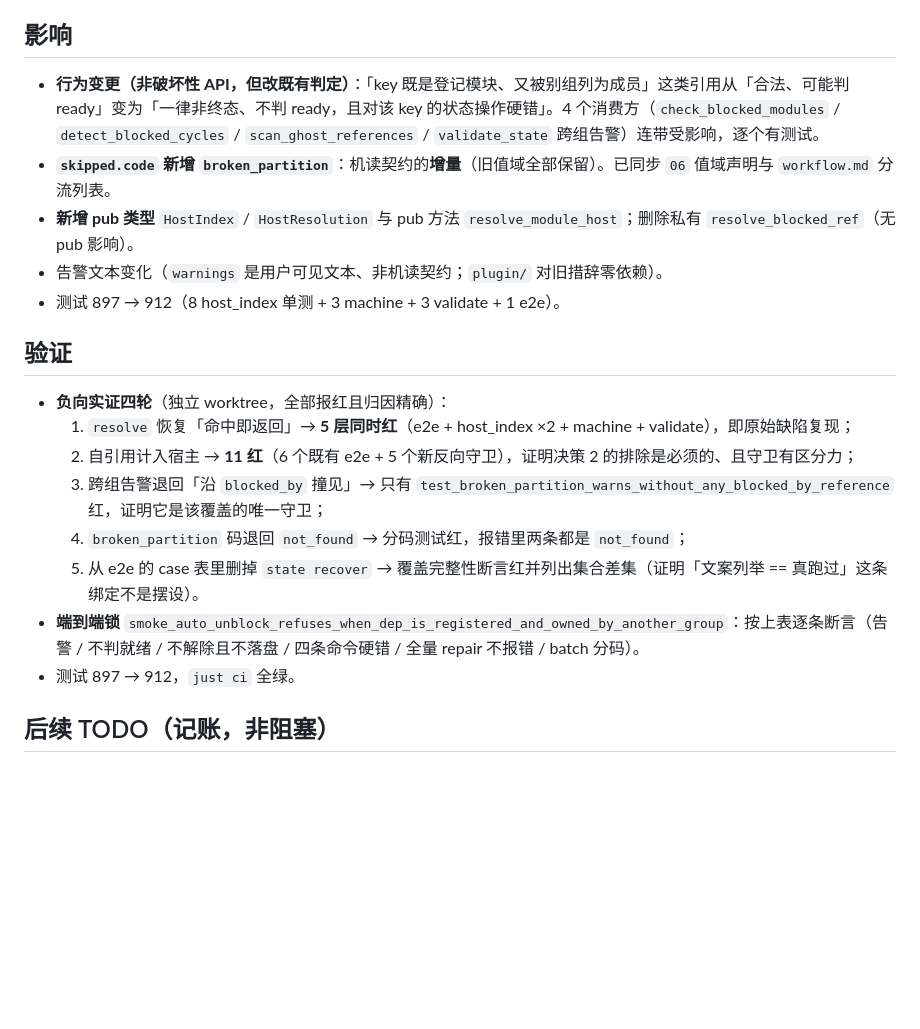
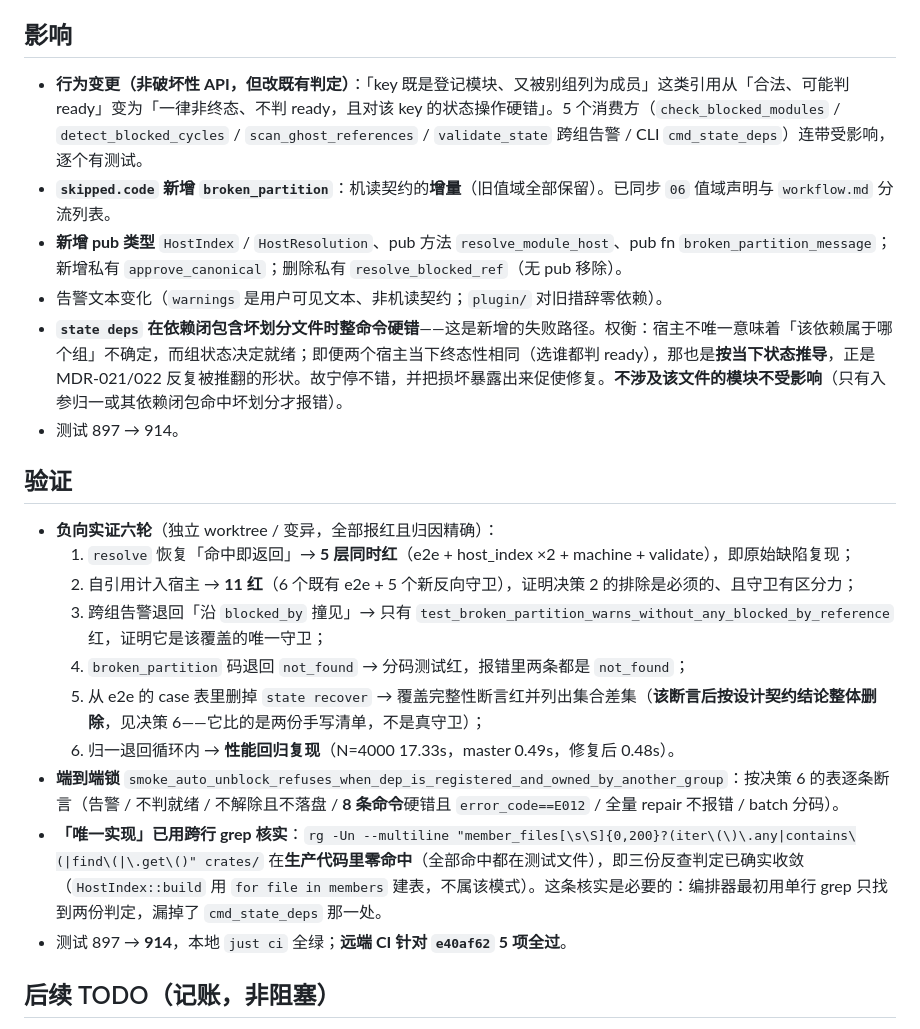
Before and after one commit to snowzhaozhj/rewriteInRust, a Markdown page: docs/decisions/023-cross-group-host-resolution.md, the part around the change. Rendered like a GitHub page; blank space fills up the shorter version.

Commit message:
docs(M4): MDR-023/STATUS 回填——CI 针对 e40af62 全过 + 唯一实现的跨行 grep 核实 + state deps 硬错权衡

```diff
--- a/docs/decisions/023-cross-group-host-resolution.md
+++ b/docs/decisions/023-cross-group-host-resolution.md
@@ -131,22 +131,25 @@
 
 ## 影响
 
-- **行为变更（非破坏性 API，但改既有判定）**：「key 既是登记模块、又被别组列为成员」这类引用从「合法、可能判 ready」变为「一律非终态、不判 ready，且对该 key 的状态操作硬错」。4 个消费方（`check_blocked_modules` / `detect_blocked_cycles` / `scan_ghost_references` / `validate_state` 跨组告警）连带受影响，逐个有测试。
+- **行为变更（非破坏性 API，但改既有判定）**：「key 既是登记模块、又被别组列为成员」这类引用从「合法、可能判 ready」变为「一律非终态、不判 ready，且对该 key 的状态操作硬错」。5 个消费方（`check_blocked_modules` / `detect_blocked_cycles` / `scan_ghost_references` / `validate_state` 跨组告警 / CLI `cmd_state_deps`）连带受影响，逐个有测试。
 - **`skipped.code` 新增 `broken_partition`**：机读契约的**增量**（旧值域全部保留）。已同步 `06` 值域声明与 `workflow.md` 分流列表。
-- **新增 pub 类型** `HostIndex` / `HostResolution` 与 pub 方法 `resolve_module_host`；删除私有 `resolve_blocked_ref`（无 pub 影响）。
+- **新增 pub 类型** `HostIndex` / `HostResolution`、pub 方法 `resolve_module_host`、pub fn `broken_partition_message`；新增私有 `approve_canonical`；删除私有 `resolve_blocked_ref`（无 pub 移除）。
 - 告警文本变化（`warnings` 是用户可见文本、非机读契约；`plugin/` 对旧措辞零依赖）。
-- 测试 897 → 912（8 host_index 单测 + 3 machine + 3 validate + 1 e2e）。
+- **`state deps` 在依赖闭包含坏划分文件时整命令硬错**——这是新增的失败路径。权衡：宿主不唯一意味着「该依赖属于哪个组」不确定，而组状态决定就绪；即便两个宿主当下终态性相同（选谁都判 ready），那也是**按当下状态推导**，正是 MDR-021/022 反复被推翻的形状。故宁停不错，并把损坏暴露出来促使修复。**不涉及该文件的模块不受影响**（只有入参归一或其依赖闭包命中坏划分才报错）。
+- 测试 897 → 914。
 
 ## 验证
 
-- **负向实证四轮**（独立 worktree，全部报红且归因精确）：
+- **负向实证六轮**（独立 worktree / 变异，全部报红且归因精确）：
   1. `resolve` 恢复「命中即返回」→ **5 层同时红**（e2e + host_index ×2 + machine + validate），即原始缺陷复现；
   2. 自引用计入宿主 → **11 红**（6 个既有 e2e + 5 个新反向守卫），证明决策 2 的排除是必须的、且守卫有区分力；
   3. 跨组告警退回「沿 `blocked_by` 撞见」→ 只有 `test_broken_partition_warns_without_any_blocked_by_reference` 红，证明它是该覆盖的唯一守卫；
   4. `broken_partition` 码退回 `not_found` → 分码测试红，报错里两条都是 `not_found`；
-  5. 从 e2e 的 case 表里删掉 `state recover` → 覆盖完整性断言红并列出集合差集（证明「文案列举 == 真跑过」这条绑定不是摆设）。
-- **端到端锁** `smoke_auto_unblock_refuses_when_dep_is_registered_and_owned_by_another_group`：按上表逐条断言（告警 / 不判就绪 / 不解除且不落盘 / 四条命令硬错 / 全量 repair 不报错 / batch 分码）。
-- 测试 897 → 912，`just ci` 全绿。
+  5. 从 e2e 的 case 表里删掉 `state recover` → 覆盖完整性断言红并列出集合差集（**该断言后按设计契约结论整体删除**，见决策 6——它比的是两份手写清单，不是真守卫）；
+  6. 归一退回循环内 → **性能回归复现**（N=4000 17.33s，master 0.49s，修复后 0.48s）。
+- **端到端锁** `smoke_auto_unblock_refuses_when_dep_is_registered_and_owned_by_another_group`：按决策 6 的表逐条断言（告警 / 不判就绪 / 不解除且不落盘 / **8 条命令**硬错且 `error_code==E012` / 全量 repair 不报错 / batch 分码）。
+- **「唯一实现」已用跨行 grep 核实**：`rg -Un --multiline "member_files[\s\S]{0,200}?(iter\(\)\.any|contains\(|find\(|\.get\()" crates/` 在**生产代码里零命中**（全部命中都在测试文件），即三份反查判定已确实收敛（`HostIndex::build` 用 `for file in members` 建表，不属该模式）。这条核实是必要的：编排器最初用单行 grep 只找到两份判定，漏掉了 `cmd_state_deps` 那一处。
+- 测试 897 → **914**，本地 `just ci` 全绿；**远端 CI 针对 `e40af62` 5 项全过**。
 
 ## 后续 TODO（记账，非阻塞）
 
```
Also changed, not shown: docs/STATUS.md (+1 -1 lines).
